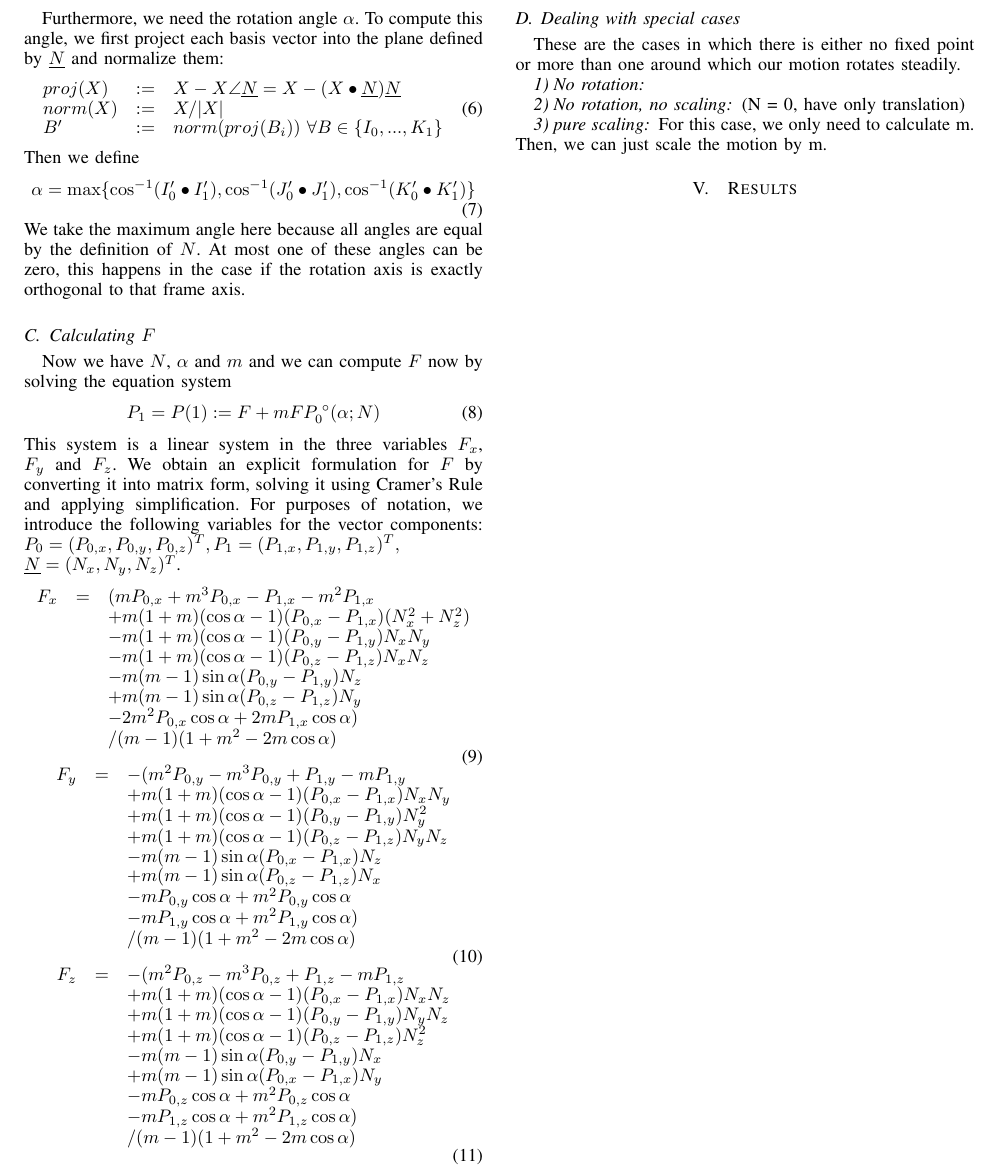
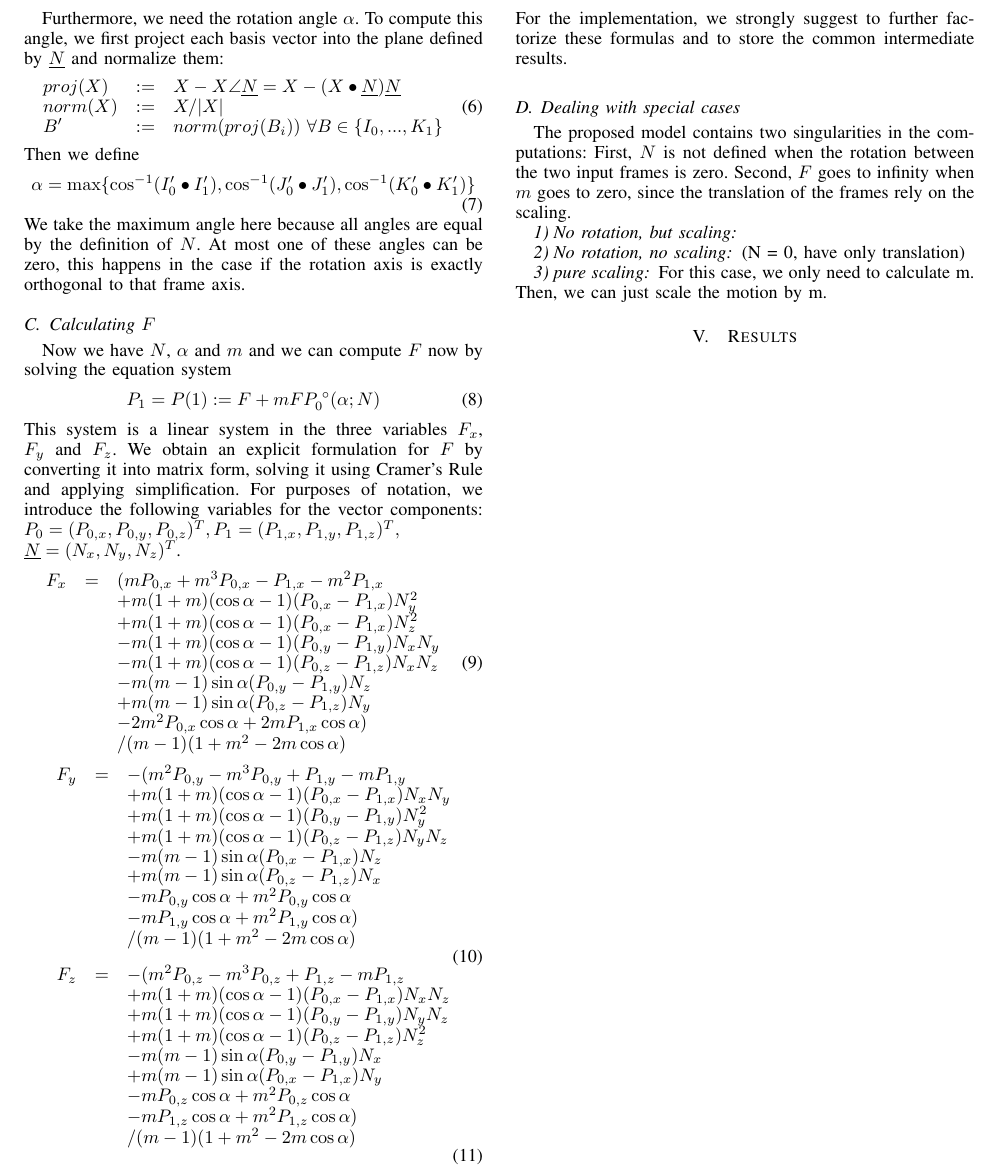
Before and after one commit to shamanDevel/Swirl, a LaTeX paper (Paper/Project2.tex): part of page 2 of 2, cut so that both start at the same text. Compiled offline with pdfLaTeX.

Commit message:
some small fixes to the paper

```diff
--- a/Paper/Project2.tex
+++ b/Paper/Project2.tex
@@ -129,7 +129,8 @@ This system is a linear system in the three variables $F_x$, $F_y$ and $F_z$. We
 \begin{equation}
 \begin{array}{lcl}
 	F_x &=& (m P_{0,x} + m^3 P_{0,x} - P_{1,x} - m^2 P_{1,x} \\
-		&& + m (1+m) (\cos\alpha - 1) (P_{0,x} - P_{1,x}) (N_x^2 + N_z^2) \\
+		&& + m (1+m) (\cos\alpha - 1) (P_{0,x} - P_{1,x}) N_y^2 \\
+		&& + m (1+m) (\cos\alpha - 1) (P_{0,x} - P_{1,x}) N_z^2 \\
 		&& - m (1+m) (\cos\alpha - 1) (P_{0,y} - P_{1,y}) N_x N_y \\
 		&& - m (1+m) (\cos\alpha - 1) (P_{0,z} - P_{1,z}) N_x N_z \\
 		&& - m (m-1) \sin\alpha (P_{0,y} - P_{1,y}) N_z \\
@@ -137,6 +138,7 @@ This system is a linear system in the three variables $F_x$, $F_y$ and $F_z$. We
 		&& - 2 m^2 P_{0,x} \cos\alpha + 2 m P_{1,x} \cos\alpha ) \\
 		&& / (m-1)(1 + m^2 - 2m\cos\alpha)
 \end{array}
+\label{eq:Fx}
 \end{equation}
 \begin{equation}
 \begin{array}{lcl}
@@ -150,7 +152,7 @@ This system is a linear system in the three variables $F_x$, $F_y$ and $F_z$. We
 		&& - m P_{1,y} \cos\alpha + m^2 P_{1,y} \cos\alpha) \\
 		&& / (m-1)(1 + m^2 - 2m\cos\alpha)
 \end{array}
-\label{eq:}
+\label{eq:Fy}
 \end{equation}
 \begin{equation}
 \begin{array}{lcl}
@@ -164,14 +166,16 @@ This system is a linear system in the three variables $F_x$, $F_y$ and $F_z$. We
 		&& - m P_{1,z} \cos\alpha + m^2 P_{1,z} \cos\alpha) \\
 		&& / (m-1)(1 + m^2 - 2m\cos\alpha)
 \end{array}
-\label{eq:}
+\label{eq:Fz}
 \end{equation}
-
+For the implementation, we strongly suggest to further factorize these formulas and to store the common intermediate results.
 
 \subsection{Dealing with special cases}
-These are the cases in which there is either no fixed point or more than one around which our motion rotates steadily.
+The proposed model contains two singularities in the computations:
+First, $N$ is not defined when the rotation between the two input frames is zero.
+Second, $F$ goes to infinity when $m$ goes to zero, since the translation of the frames rely on the scaling.
 
-\subsubsection{No rotation}\label{NoRot}
+\subsubsection{No rotation, but scaling}\label{NoRot}
 
 \subsubsection{No rotation, no scaling}
 (N = 0, have only translation)
```
